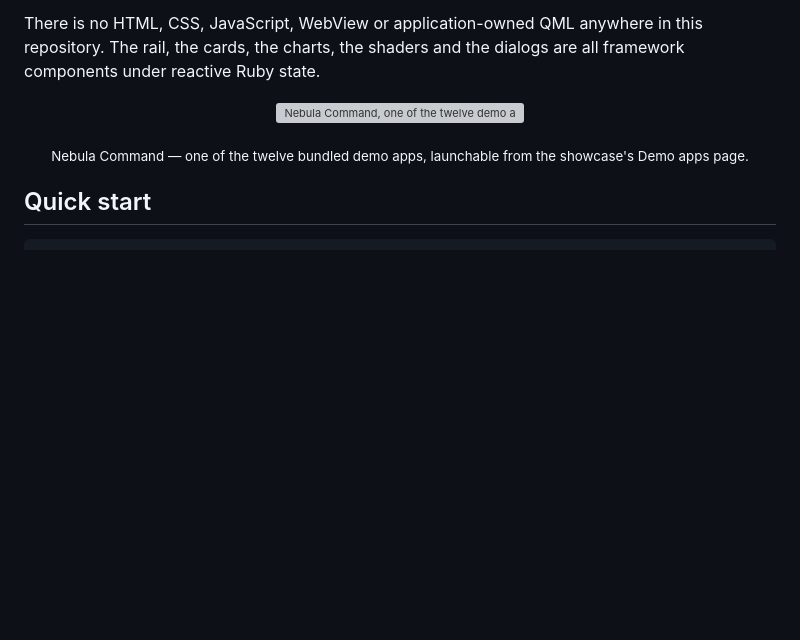
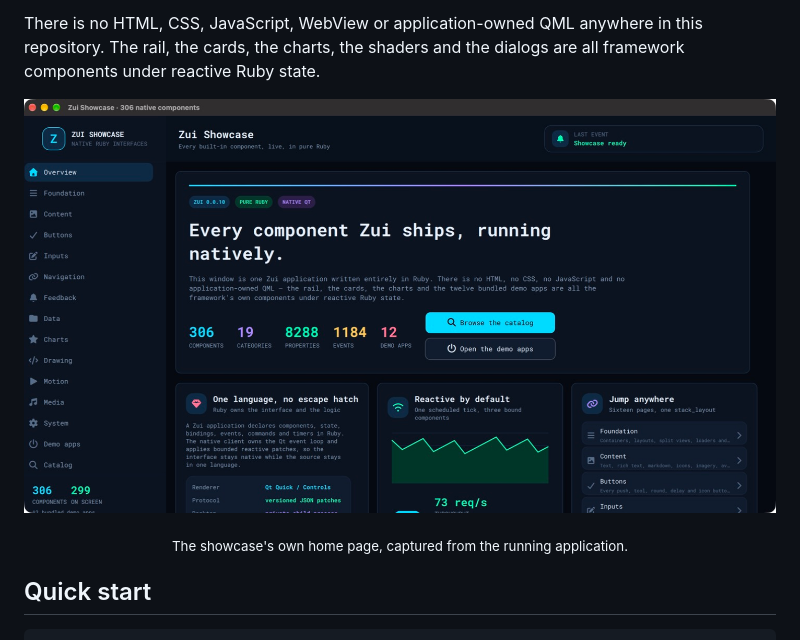
Before and after one commit to AdamMusa/showcase-zui, a Markdown page: README.md, the part around the change. Drawn GitHub-style; pictures changed too: assets/showcase-home.jpg (added); blank space fills up the shorter version; grey boxes are pictures that could not be loaded.

```diff
--- a/README.md
+++ b/README.md
@@ -24,10 +24,10 @@ rail, the cards, the charts, the shaders and the dialogs are all framework compo
 Ruby state.
 
 <p align="center">
-  <img src="demos/futuristic_dashboard/preview.png" width="860" alt="Nebula Command, one of the twelve demo applications bundled in this repository">
+  <img src="assets/showcase-home.jpg" width="900" alt="The showcase's home page: the navigation rail, the hero card with live registry counts, and the first row of component cards">
 </p>
 
-<p align="center"><sub>Nebula Command — one of the twelve bundled demo apps, launchable from the showcase's Demo apps page.</sub></p>
+<p align="center"><sub>The showcase's own home page, captured from the running application.</sub></p>
 
 ## Quick start
 
```
Also changed, not shown: 6 other files.
